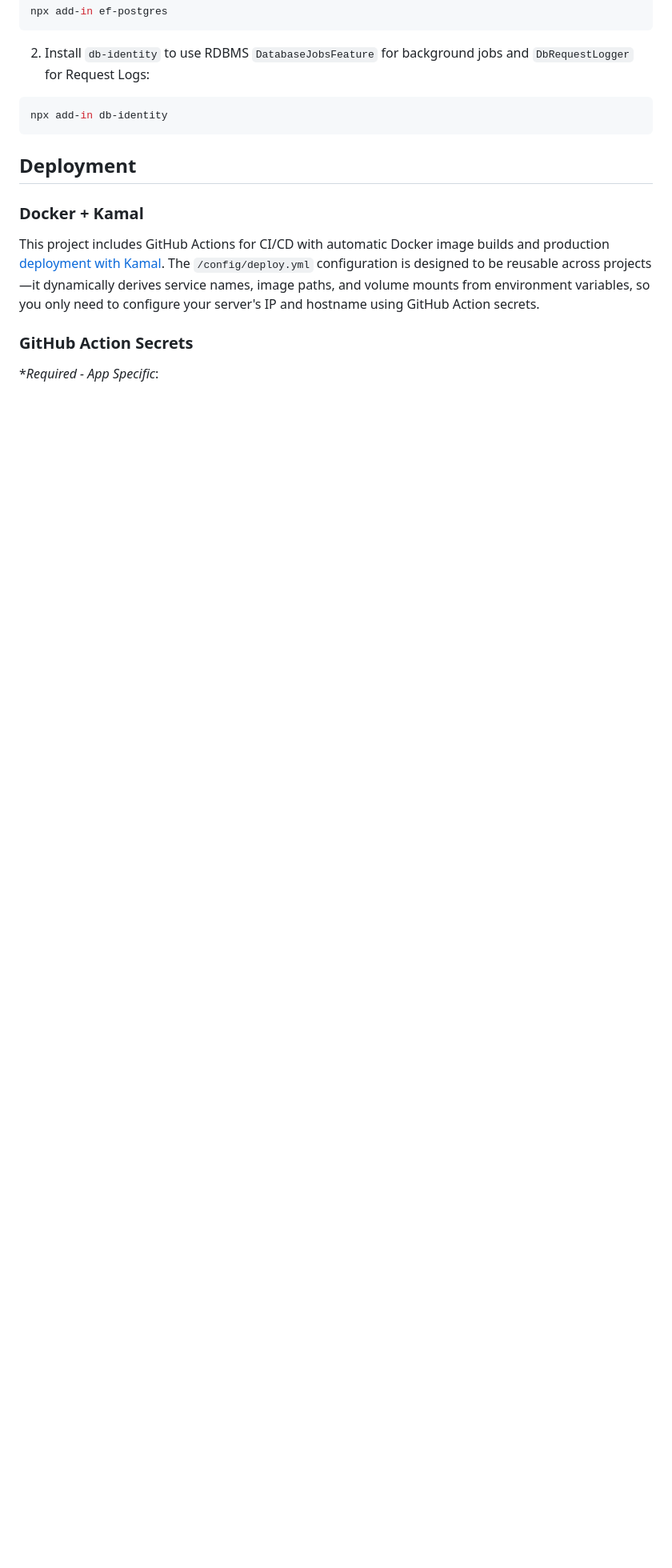
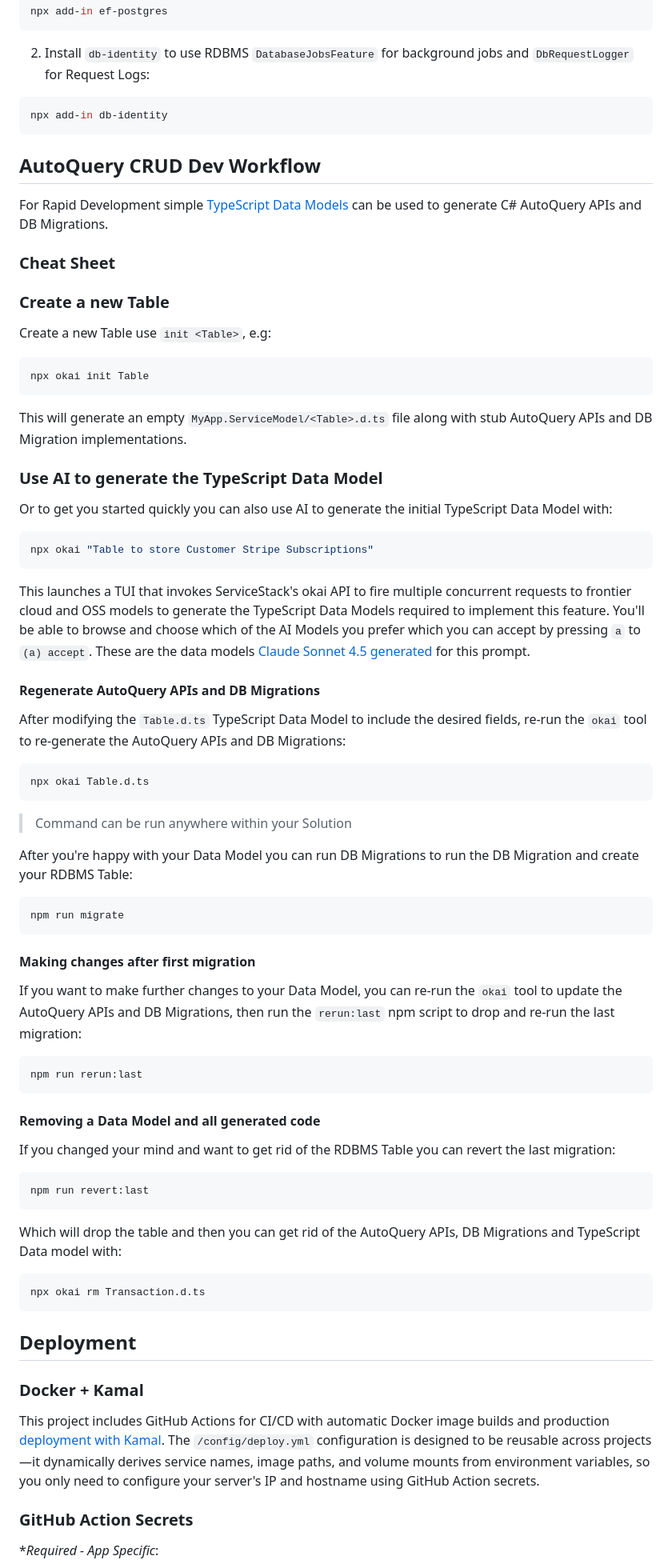
Before and after one commit to NetCoreTemplates/next-rsc, a Markdown page: README.md, the part around the change printed below. Shown: that part at 80% size. GitHub-like rendering; blank space fills up the shorter version.

````diff
--- a/README.md
+++ b/README.md
@@ -273,6 +274,73 @@ npx add-in ef-postgres
 npx add-in db-identity
 ```
 
+## AutoQuery CRUD Dev Workflow
+
+For Rapid Development simple [TypeScript Data Models](https://docs.servicestack.net/autoquery/okai-models) can be used to generate C# AutoQuery APIs and DB Migrations.
+
+### Cheat Sheet
+
+### Create a new Table
+
+Create a new Table use `init <Table>`, e.g:
+
+```bash
+npx okai init Table
+```
+
+This will generate an empty `MyApp.ServiceModel/<Table>.d.ts` file along with stub AutoQuery APIs and DB Migration implementations.
+
+### Use AI to generate the TypeScript Data Model
+
+Or to get you started quickly you can also use AI to generate the initial TypeScript Data Model with:
+
+```bash
+npx okai "Table to store Customer Stripe Subscriptions"
+```
+
+This launches a TUI that invokes ServiceStack's okai API to fire multiple concurrent requests to frontier cloud
+and OSS models to generate the TypeScript Data Models required to implement this feature.
+You'll be able to browse and choose which of the AI Models you prefer which you can accept by pressing `a`
+to `(a) accept`. These are the data models [Claude Sonnet 4.5 generated](https://servicestack.net/text-to-blazor?id=1764337230546) for this prompt.
+
+#### Regenerate AutoQuery APIs and DB Migrations
+
+After modifying the `Table.d.ts` TypeScript Data Model to include the desired fields, re-run the `okai` tool to re-generate the AutoQuery APIs and DB Migrations:
+
+```bash
+npx okai Table.d.ts
+```
+
+> Command can be run anywhere within your Solution
+
+After you're happy with your Data Model you can run DB Migrations to run the DB Migration and create your RDBMS Table:
+
+```bash
+npm run migrate
+```
+
+#### Making changes after first migration
+
+If you want to make further changes to your Data Model, you can re-run the `okai` tool to update the AutoQuery APIs and DB Migrations, then run the `rerun:last` npm script to drop and re-run the last migration:
+
+```bash
+npm run rerun:last
+```
+
+#### Removing a Data Model and all generated code
+
+If you changed your mind and want to get rid of the RDBMS Table you can revert the last migration:
+
+```bash
+npm run revert:last
+```
+
+Which will drop the table and then you can get rid of the AutoQuery APIs, DB Migrations and TypeScript Data model with:
+
+```bash
+npx okai rm Transaction.d.ts
+```
+
 ## Deployment
 
 ### Docker + Kamal
````
Also changed, not shown: other parts of README.md (+28 -40 lines).
